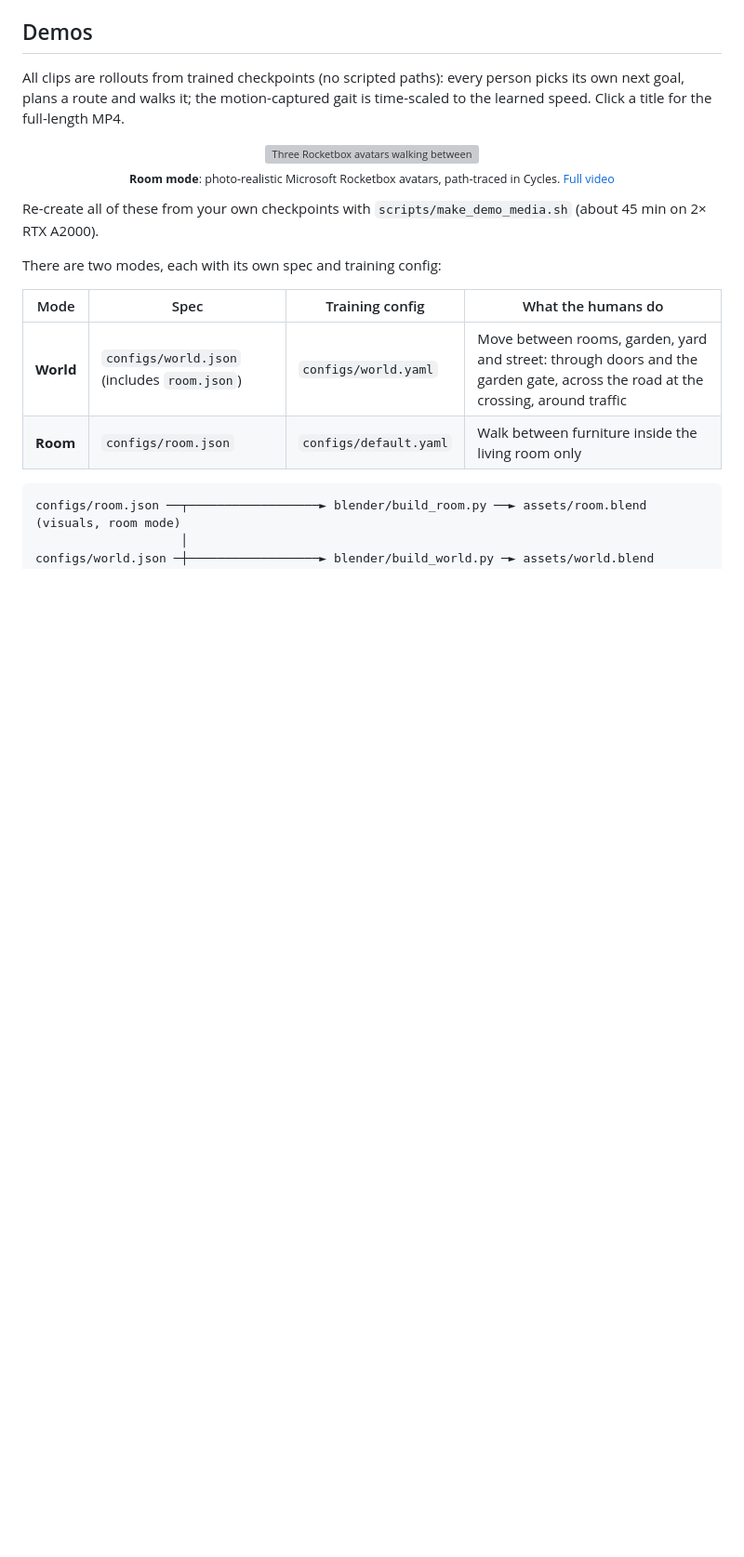
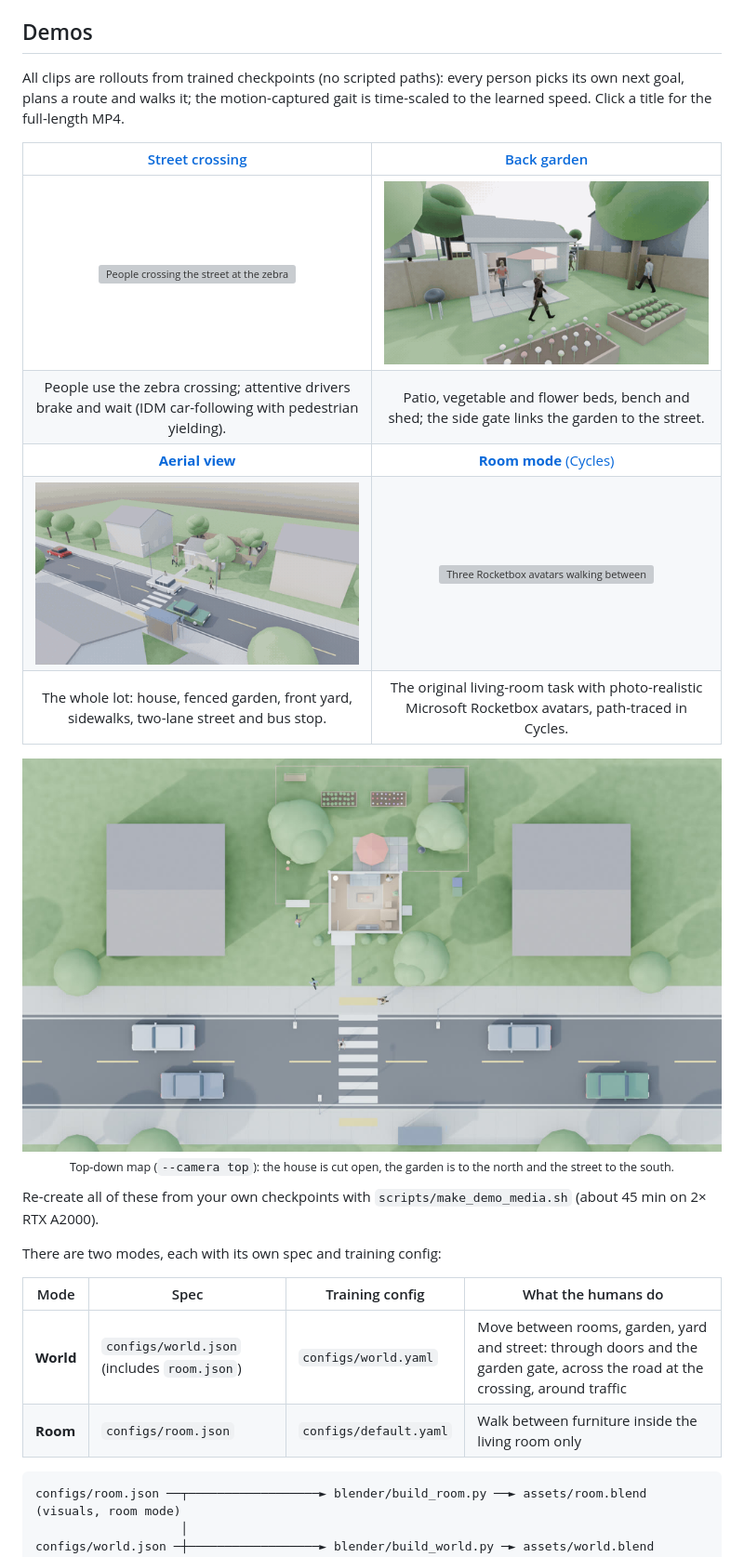
Before and after one commit to chengjianglong/human-centric-world-simulation, a Markdown page: README.md, the part around the change. Shown at 93% size. GitHub-like rendering; pictures changed too: docs/media/world_aerial.gif (added), docs/media/world_garden.gif (added), docs/media/world_top.jpg (added); blank space fills up the shorter version; grey boxes are pictures that could not be loaded.

Commit message:
README: demo gallery (street crossing, garden, aerial) and top-down map
Co-Authored-By: Claude Opus 5.5 <noreply@anthropic.com>
Claude-Session: https://claude.ai/code/session_018zpK4dpfrH5tM6i8PBgmUv

```diff
--- a/README.md
+++ b/README.md
@@ -21,10 +21,17 @@ walk them with motion-captured gaits. Results are rendered as videos or saved as
 All clips are rollouts from trained checkpoints (no scripted paths): every person picks its own next goal, plans a route
 and walks it; the motion-captured gait is time-scaled to the learned speed. Click a title for the full-length MP4.
 
+| [Street crossing](docs/media/world_street.mp4) | [Back garden](docs/media/world_garden.mp4) |
+|:---:|:---:|
+| <img src="docs/media/world_street.gif" width="400" alt="People crossing the street at the zebra crossing while cars yield"> | <img src="docs/media/world_garden.gif" width="400" alt="People walking around the patio, beds and shed in the back garden"> |
+| People use the zebra crossing; attentive drivers brake and wait (IDM car-following with pedestrian yielding). | Patio, vegetable and flower beds, bench and shed; the side gate links the garden to the street. |
+| [**Aerial view**](docs/media/world_aerial.mp4) | [**Room mode** (Cycles)](docs/media/room_corner.mp4) |
+| <img src="docs/media/world_aerial.gif" width="400" alt="Aerial view of the whole lot and street with traffic"> | <img src="docs/media/room.gif" width="400" alt="Three Rocketbox avatars walking between furniture in the living room"> |
+| The whole lot: house, fenced garden, front yard, sidewalks, two-lane street and bus stop. | The original living-room task with photo-realistic Microsoft Rocketbox avatars, path-traced in Cycles. |
+
 <p align="center">
-  <img src="docs/media/room.gif" width="480" alt="Three Rocketbox avatars walking between furniture in the living room">
-  <br><sub><b>Room mode</b>: photo-realistic Microsoft Rocketbox avatars, path-traced in Cycles.
-  <a href="docs/media/room_corner.mp4">Full video</a></sub>
+  <img src="docs/media/world_top.jpg" width="760" alt="Top-down orthographic map of the world">
+  <br><sub>Top-down map (<code>--camera top</code>): the house is cut open, the garden is to the north and the street to the south.</sub>
 </p>
 
 Re-create all of these from your own checkpoints with `scripts/make_demo_media.sh` (about 45 min on 2× RTX A2000).
```
Also changed, not shown: 5 other files.
